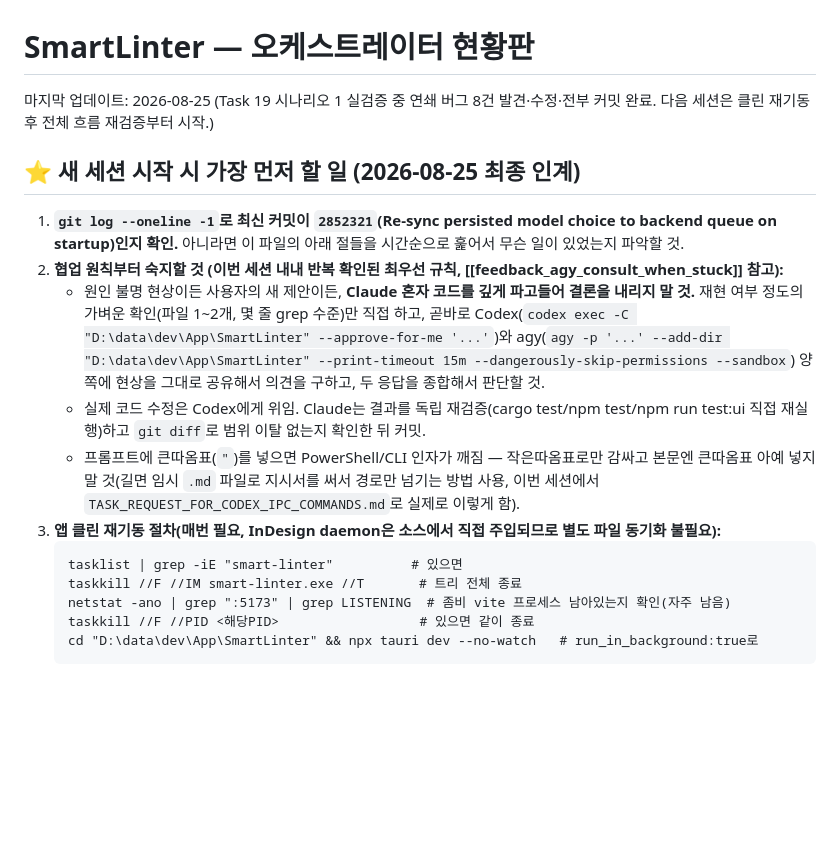
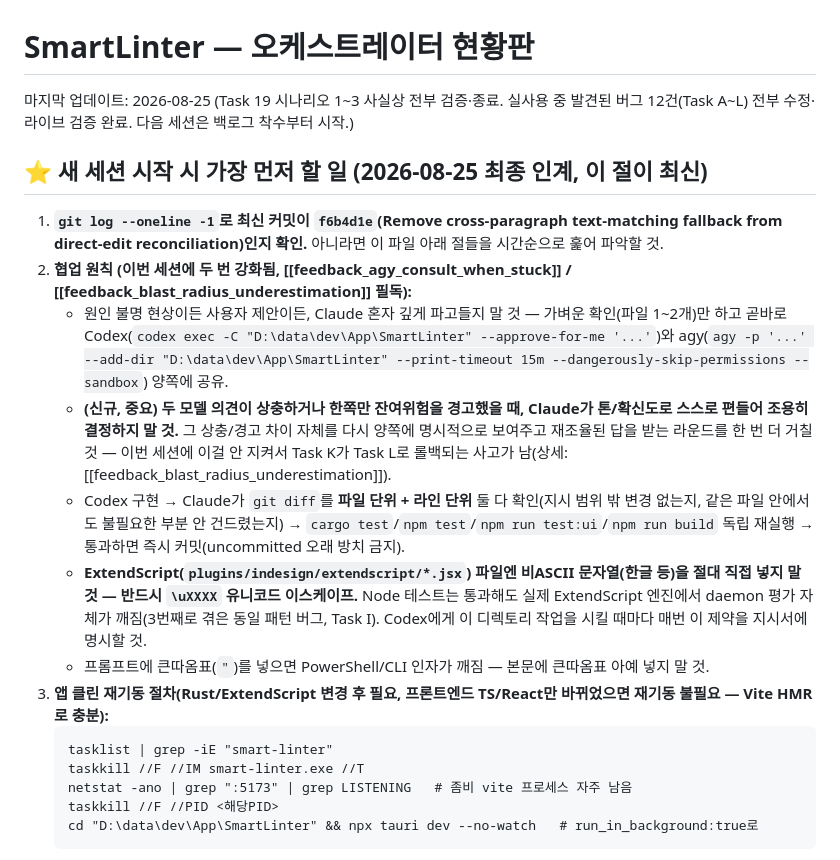
Before and after one commit to gulpe315/smartLinter, a Markdown page: ORCHESTRATOR_STATUS.md, the part around one of its changes. Rendered like a GitHub page; blank space fills up the shorter version.

````diff
--- a/ORCHESTRATOR_STATUS.md
+++ b/ORCHESTRATOR_STATUS.md
@@ -1,19 +1,21 @@
 # SmartLinter — 오케스트레이터 현황판
 
-마지막 업데이트: 2026-08-25 (Task 19 시나리오 1 실검증 중 연쇄 버그 8건 발견·수정·전부 커밋 완료. 다음 세션은 클린 재기동 후 전체 흐름 재검증부터 시작.)
+마지막 업데이트: 2026-08-25 (Task 19 시나리오 1~3 사실상 전부 검증·종료. 실사용 중 발견된 버그 12건(Task A~L) 전부 수정·라이브 검증 완료. 다음 세션은 백로그 착수부터 시작.)
 
-## ⭐ 새 세션 시작 시 가장 먼저 할 일 (2026-08-25 최종 인계)
+## ⭐ 새 세션 시작 시 가장 먼저 할 일 (2026-08-25 최종 인계, 이 절이 최신)
 
-1. **`git log --oneline -1`로 최신 커밋이 `2852321`(Re-sync persisted model choice to backend queue on startup)인지 확인.** 아니라면 이 파일의 아래 절들을 시간순으로 훑어서 무슨 일이 있었는지 파악할 것.
-2. **협업 원칙부터 숙지할 것 (이번 세션 내내 반복 확인된 최우선 규칙, [[feedback_agy_consult_when_stuck]] 참고):**
-   - 원인 불명 현상이든 사용자의 새 제안이든, **Claude 혼자 코드를 깊게 파고들어 결론을 내리지 말 것.** 재현 여부 정도의 가벼운 확인(파일 1~2개, 몇 줄 grep 수준)만 직접 하고, 곧바로 Codex(`codex exec -C "D:\data\dev\App\SmartLinter" --approve-for-me '...'`)와 agy(`agy -p '...' --add-dir "D:\data\dev\App\SmartLinter" --print-timeout 15m --dangerously-skip-permissions --sandbox`) 양쪽에 현상을 그대로 공유해서 의견을 구하고, 두 응답을 종합해서 판단할 것.
-   - 실제 코드 수정은 Codex에게 위임. Claude는 결과를 독립 재검증(cargo test/npm test/npm run test:ui 직접 재실행)하고 `git diff`로 범위 이탈 없는지 확인한 뒤 커밋.
-   - 프롬프트에 큰따옴표(`"`)를 넣으면 PowerShell/CLI 인자가 깨짐 — 작은따옴표로만 감싸고 본문엔 큰따옴표 아예 넣지 말 것(길면 임시 `.md` 파일로 지시서를 써서 경로만 넘기는 방법 사용, 이번 세션에서 `TASK_REQUEST_FOR_CODEX_IPC_COMMANDS.md`로 실제로 이렇게 함).
-3. **앱 클린 재기동 절차(매번 필요, InDesign daemon은 소스에서 직접 주입되므로 별도 파일 동기화 불필요):**
+1. **`git log --oneline -1`로 최신 커밋이 `f6b4d1e`(Remove cross-paragraph text-matching fallback from direct-edit reconciliation)인지 확인.** 아니라면 이 파일 아래 절들을 시간순으로 훑어 파악할 것.
+2. **협업 원칙 (이번 세션에 두 번 강화됨, [[feedback_agy_consult_when_stuck]] / [[feedback_blast_radius_underestimation]] 필독):**
+   - 원인 불명 현상이든 사용자 제안이든, Claude 혼자 깊게 파고들지 말 것 — 가벼운 확인(파일 1~2개)만 하고 곧바로 Codex(`codex exec -C "D:\data\dev\App\SmartLinter" --approve-for-me '...'`)와 agy(`agy -p '...' --add-dir "D:\data\dev\App\SmartLinter" --print-timeout 15m --dangerously-skip-permissions --sandbox`) 양쪽에 공유.
+   - **(신규, 중요) 두 모델 의견이 상충하거나 한쪽만 잔여위험을 경고했을 때, Claude가 톤/확신도로 스스로 편들어 조용히 결정하지 말 것.** 그 상충/경고 차이 자체를 다시 양쪽에 명시적으로 보여주고 재조율된 답을 받는 라운드를 한 번 더 거칠 것 — 이번 세션에 이걸 안 지켜서 Task K가 Task L로 롤백되는 사고가 남(상세: [[feedback_blast_radius_underestimation]]).
+   - Codex 구현 → Claude가 `git diff`를 **파일 단위 + 라인 단위** 둘 다 확인(지시 범위 밖 변경 없는지, 같은 파일 안에서도 불필요한 부분 안 건드렸는지) → `cargo test`/`npm test`/`npm run test:ui`/`npm run build` 독립 재실행 → 통과하면 즉시 커밋(uncommitted 오래 방치 금지).
+   - **ExtendScript(`plugins/indesign/extendscript/*.jsx`) 파일엔 비ASCII 문자열(한글 등)을 절대 직접 넣지 말 것 — 반드시 `\uXXXX` 유니코드 이스케이프.** Node 테스트는 통과해도 실제 ExtendScript 엔진에서 daemon 평가 자체가 깨짐(3번째로 겪은 동일 패턴 버그, Task I). Codex에게 이 디렉토리 작업을 시킬 때마다 매번 이 제약을 지시서에 명시할 것.
+   - 프롬프트에 큰따옴표(`"`)를 넣으면 PowerShell/CLI 인자가 깨짐 — 본문에 큰따옴표 아예 넣지 말 것.
+3. **앱 클린 재기동 절차(Rust/ExtendScript 변경 후 필요, 프론트엔드 TS/React만 바뀌었으면 재기동 불필요 — Vite HMR로 충분):**
    ```
-   tasklist | grep -iE "smart-linter"          # 있으면
-   taskkill //F //IM smart-linter.exe //T       # 트리 전체 종료
-   netstat -ano | grep ":5173" | grep LISTENING  # 좀비 vite 프로세스 남아있는지 확인(자주 남음)
-   taskkill //F //PID <해당PID>                  # 있으면 같이 종료
+   tasklist | grep -iE "smart-linter"
+   taskkill //F //IM smart-linter.exe //T
+   netstat -ano | grep ":5173" | grep LISTENING   # 좀비 vite 프로세스 자주 남음
+   taskkill //F //PID <해당PID>
    cd "D:\data\dev\App\SmartLinter" && npx tauri dev --no-watch   # run_in_background:true로
    ```
````
Also changed, not shown: other parts of ORCHESTRATOR_STATUS.md (+31 -17 lines).
